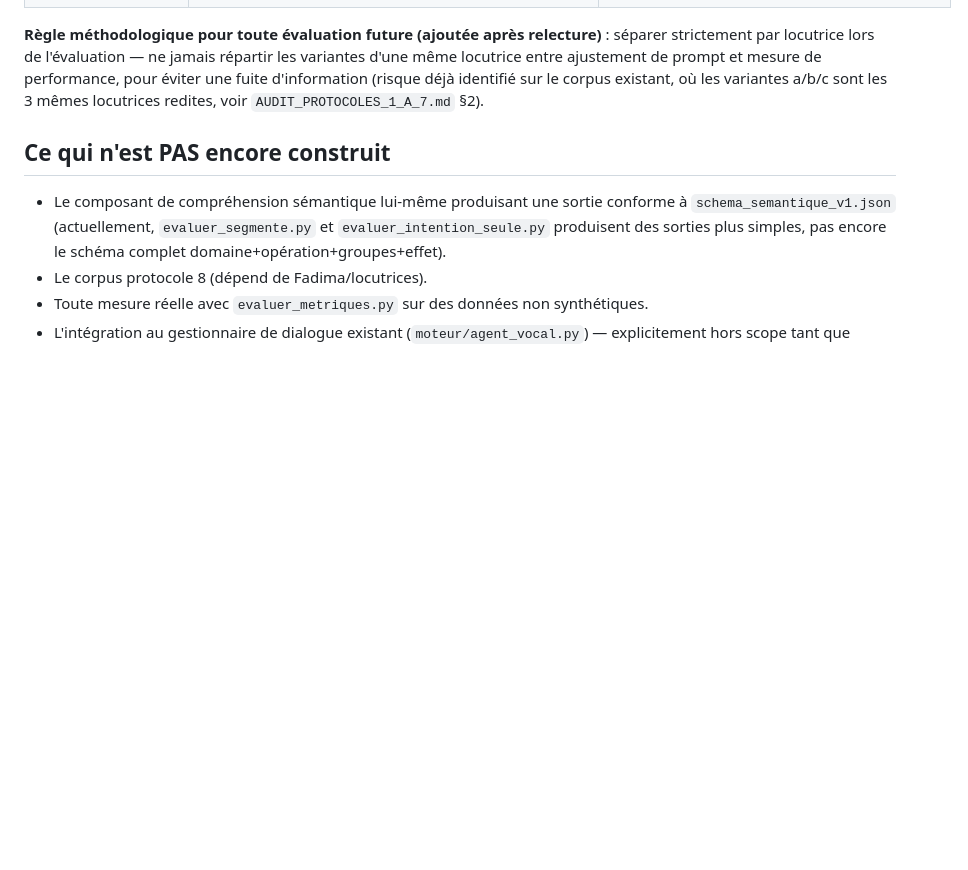
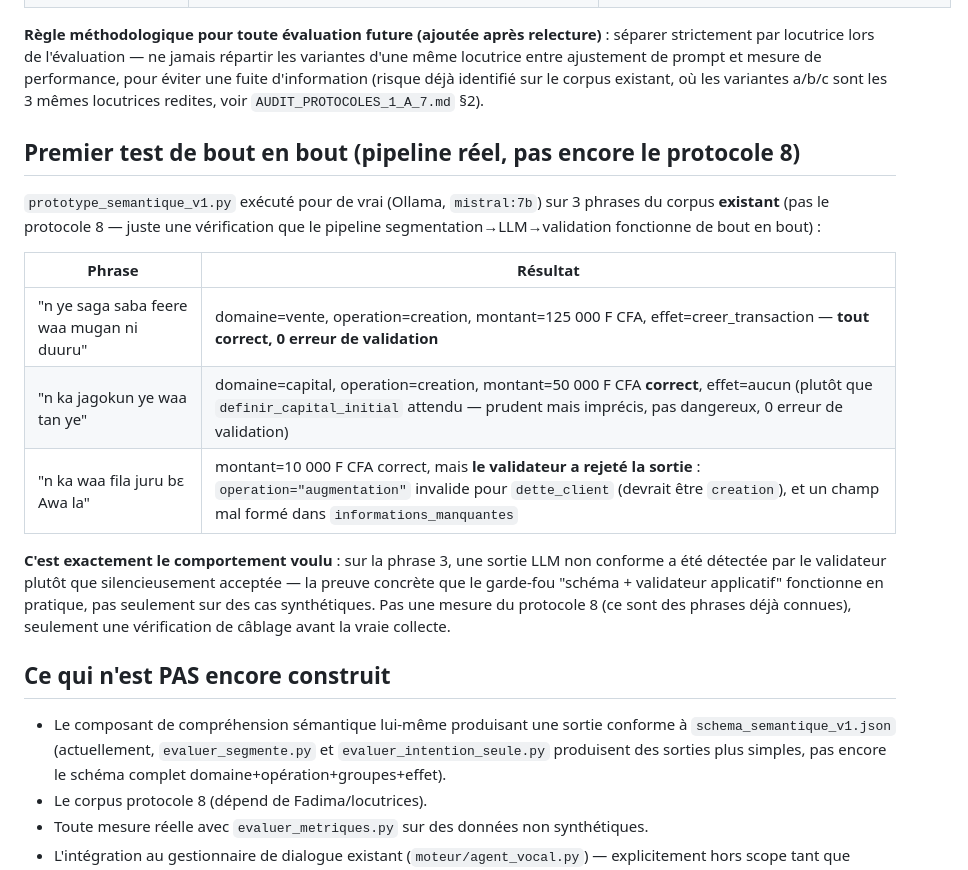
Before and after one commit to mohamedepankolo/ngoni-nana, a Markdown page: asr_test/v2/ARCHITECTURE_EXPERIMENTALE.md, the part around the change. Rendered like a GitHub page; blank space fills up the shorter version.

Commit message:
Documente le premier test de bout en bout du pipeline (segmentation+LLM+validation)
3 phrases du corpus existant (pas le protocole 8) testees pour de vrai via
Ollama mistral:7b sur prototype_semantique_v1.py. 2/3 entierement
correctes. Sur la 3e, le validateur a reellement rejete une sortie LLM
invalide (operation hors combinaison autorisee pour dette_client) plutot
que de la laisser passer silencieusement - preuve concrete que le
garde-fou schema+validateur fonctionne en pratique, pas seulement sur des
cas synthetiques.

```diff
--- a/asr_test/v2/ARCHITECTURE_EXPERIMENTALE.md
+++ b/asr_test/v2/ARCHITECTURE_EXPERIMENTALE.md
@@ -67,6 +67,25 @@ performance, pour éviter une fuite d'information (risque déjà identifié sur
 le corpus existant, où les variantes a/b/c sont les 3 mêmes locutrices
 redites, voir `AUDIT_PROTOCOLES_1_A_7.md` §2).
 
+## Premier test de bout en bout (pipeline réel, pas encore le protocole 8)
+
+`prototype_semantique_v1.py` exécuté pour de vrai (Ollama, `mistral:7b`) sur
+3 phrases du corpus **existant** (pas le protocole 8 — juste une vérification
+que le pipeline segmentation→LLM→validation fonctionne de bout en bout) :
+
+| Phrase | Résultat |
+|---|---|
+| "n ye saga saba feere waa mugan ni duuru" | domaine=vente, operation=creation, montant=125 000 F CFA, effet=creer_transaction — **tout correct, 0 erreur de validation** |
+| "n ka jagokun ye waa tan ye" | domaine=capital, operation=creation, montant=50 000 F CFA **correct**, effet=aucun (plutôt que `definir_capital_initial` attendu — prudent mais imprécis, pas dangereux, 0 erreur de validation) |
+| "n ka waa fila juru bɛ Awa la" | montant=10 000 F CFA correct, mais **le validateur a rejeté la sortie** : `operation="augmentation"` invalide pour `dette_client` (devrait être `creation`), et un champ mal formé dans `informations_manquantes` |
+
+**C'est exactement le comportement voulu** : sur la phrase 3, une sortie LLM
+non conforme a été détectée par le validateur plutôt que silencieusement
+acceptée — la preuve concrète que le garde-fou "schéma + validateur
+applicatif" fonctionne en pratique, pas seulement sur des cas synthétiques.
+Pas une mesure du protocole 8 (ce sont des phrases déjà connues), seulement
+une vérification de câblage avant la vraie collecte.
+
 ## Ce qui n'est PAS encore construit
 
 - Le composant de compréhension sémantique lui-même produisant une sortie
```
